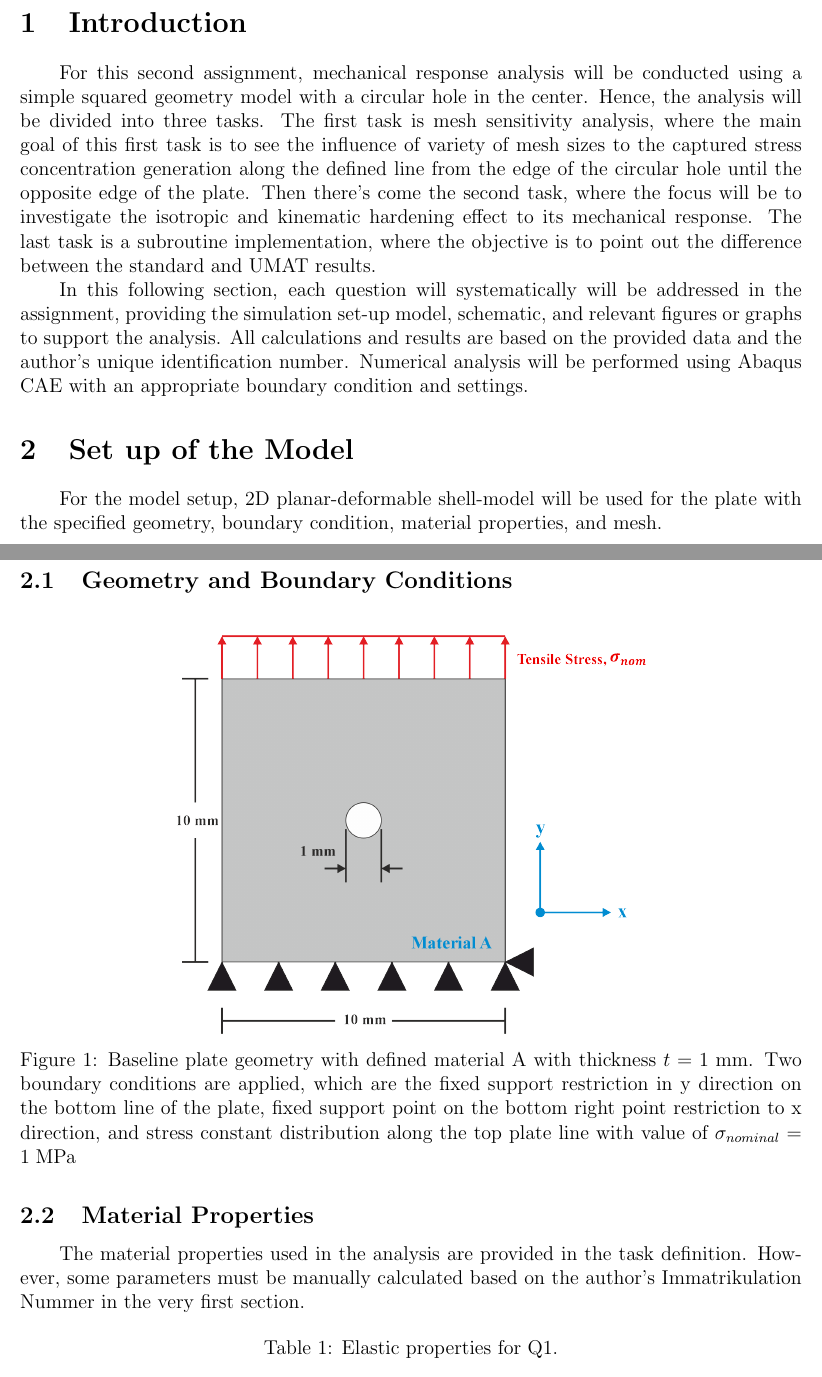
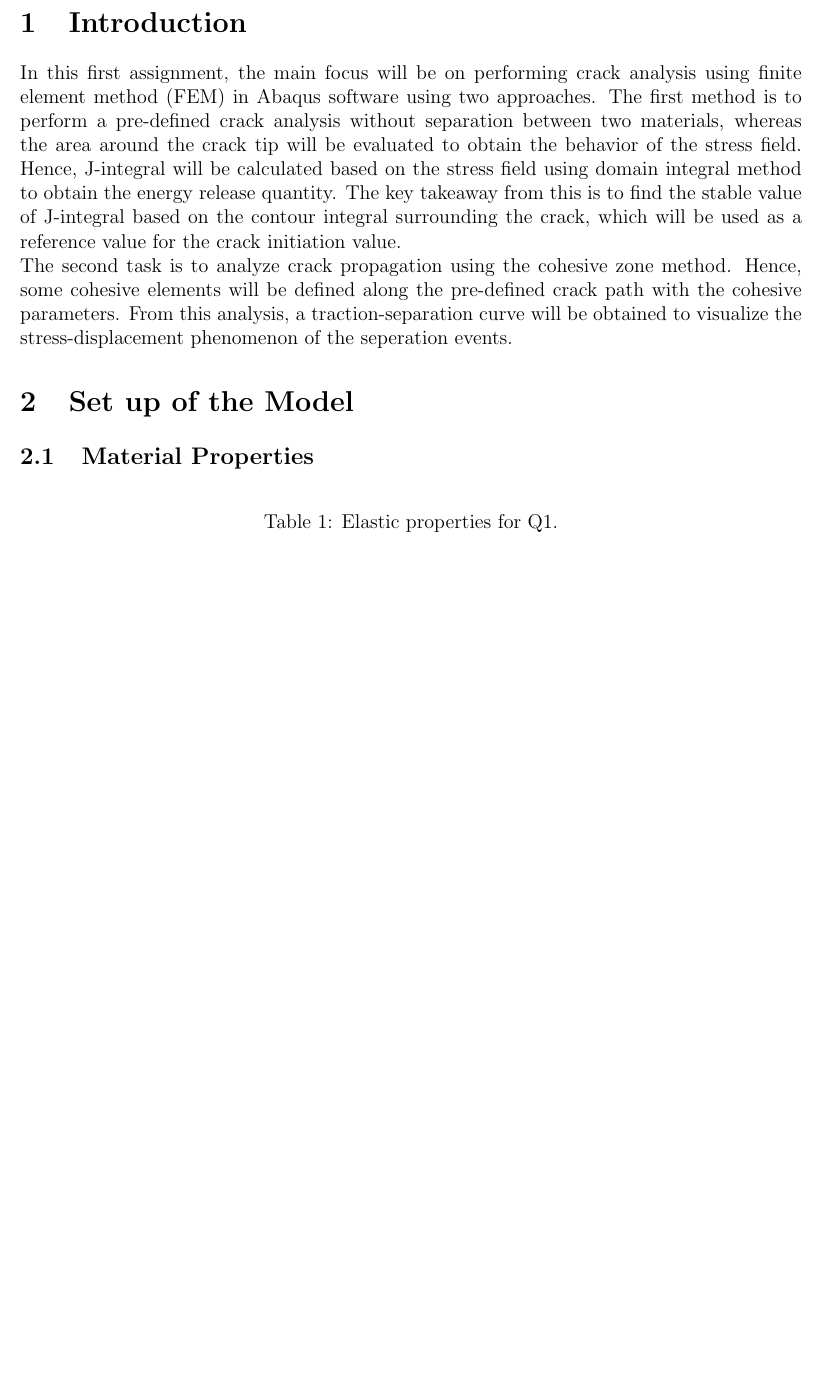
Before and after one commit to alifhasyim/Fracture-A1, a LaTeX document (main.tex): two parts of pages 2 and 3 of 29 before the commit and part of page 2 of 28 after it, the two joined at a grey line, cut so that both start at the same text, the shorter picture padded with empty space. Compiled offline with pdfLaTeX.

Commit message:
25 12 2025 Update on Starting with the simulation

```diff
--- a/main.tex
+++ b/main.tex
@@ -98,37 +98,23 @@ Parameter for 2nd question:
 
 
 \section{Introduction}
-\hspace*{2em}For this second assignment, mechanical response analysis will be conducted using a
-simple squared geometry model with a circular hole in the center. Hence, the analysis will be
-divided into three tasks. The first task is mesh sensitivity analysis, where the main goal of this first
-task is to see the influence of variety of mesh sizes to the captured stress concentration generation along the defined line
-from the edge of the circular hole until the opposite edge of the plate. Then there's
-come the second task, where the focus will be to investigate the isotropic and kinematic hardening
-effect to its mechanical response. The last task is a subroutine implementation, where the objective
-is to point out the difference between the standard and UMAT results.
+In this first assignment, the main focus will be on performing crack analysis
+using finite element method (FEM) in Abaqus software using two approaches. The first
+method is to perform a pre-defined crack analysis without separation between two materials,
+whereas the area around the crack tip will be evaluated to obtain the behavior of the stress field. Hence, J-integral
+will be calculated based on the stress field using domain integral method to obtain the energy release quantity. The key takeaway from this
+is to find the stable value of J-integral based on the contour integral surrounding the crack, which will be used
+as a reference value for the crack initiation value.
 
-\hspace*{2em}In this following section, each question will systematically will be addressed in the assignment,
-providing the simulation set-up model, schematic, and relevant figures or graphs to support the
-analysis. All calculations and results are based on the provided data and the author’s
-unique identification number. Numerical analysis will be performed using Abaqus CAE
-with an appropriate boundary condition and settings.
+The second task is to analyze crack propagation using the cohesive zone method. Hence, some
+cohesive elements will be defined along the pre-defined crack path with the
+cohesive parameters. From this analysis, a traction-separation curve will be obtained
+to visualize the stress-displacement phenomenon of the seperation events.
+
+\section{Set up of the Model}
 
 
-\section{Set up of the Model}
-\hspace*{2em}For the model setup, 2D planar-deformable shell-model will be used for the plate with the specified geometry, boundary condition, material properties, and mesh.
-\subsection{Geometry and Boundary Conditions}
-
-\begin{figure}[H]
-    \centering
-    \includegraphics[width=0.6\textwidth]{images/GEO_Base.png}
-    \caption{Baseline plate geometry with defined material A with thickness $t = 1 \;\text{mm}$. Two boundary conditions are applied, which are the
-        fixed support restriction in y direction on the bottom line of the plate, fixed support point on the bottom right point restriction to
-        x direction, and stress constant distribution along the top plate line with value of $\sigma_{nominal} = 1 \;\text{MPa}$}
-\end{figure}
-
 \subsection{Material Properties}
-\hspace*{2em}The material properties used in the analysis are provided in the task definition. However,
-some parameters must be manually calculated based on the author's Immatrikulation Nummer in the very first section.
 
 \begin{table}[H]
 \centering
```
Also changed, not shown: main.pdf, 4 other files. Lines whose indentation alone changed are shown as unchanged.
